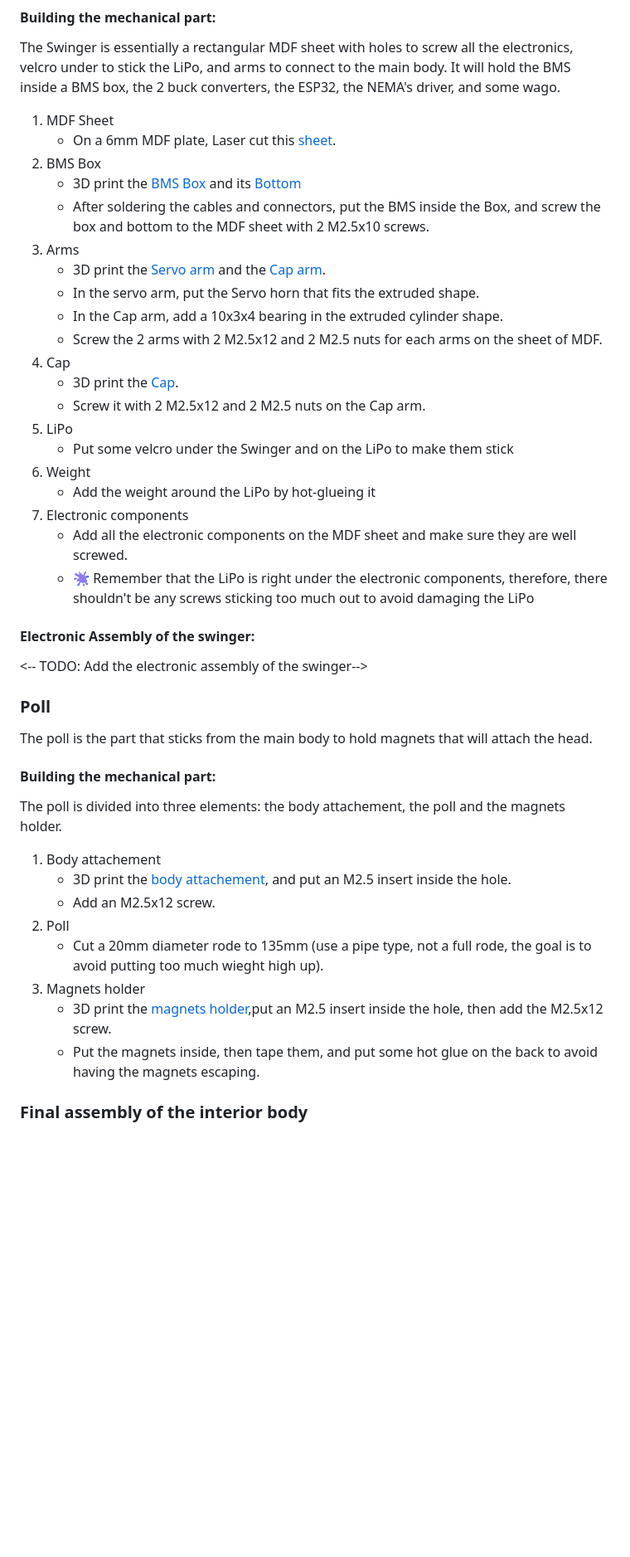
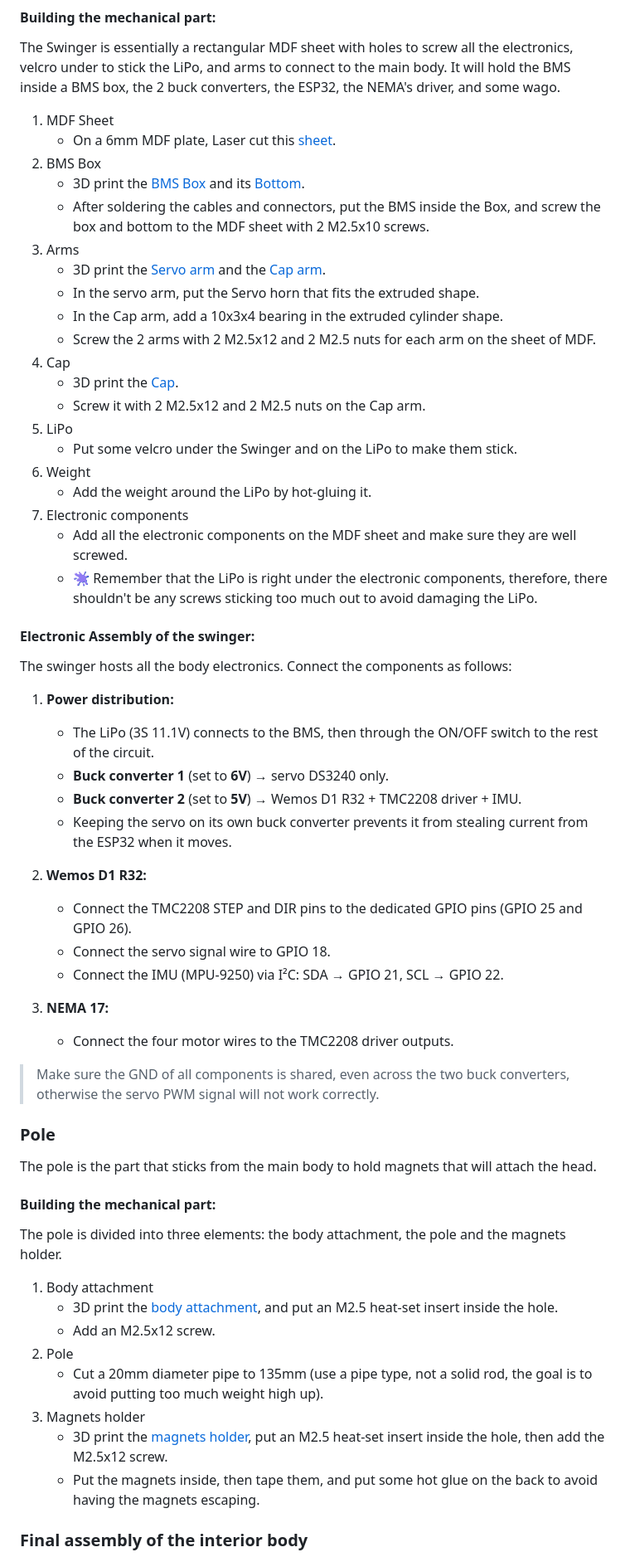
Before and after one commit to epfl-cs358/2026sp-BB-M8, a Markdown page: README.md, the part around one of its changes. Shown at 83% size. Rendered like a GitHub page; blank space fills up the shorter version.

```diff
--- a/README.md
+++ b/README.md
@@ -316,40 +313,58 @@ The Swinger is essentially a rectangular MDF sheet with holes to screw all the e
 1. MDF Sheet
    - On a 6mm MDF plate, Laser cut this [sheet](3D-Files/dxf/Swinger_Sheet.dxf).
 2. BMS Box
-   - 3D print the [BMS Box](3D-Files/stl/Swinger_BMSBoxBox.stl) and its [Bottom](3D-Files/stl/Swinger_BMSBoxBottom.stl)
+   - 3D print the [BMS Box](3D-Files/stl/Swinger_BMSBoxBox.stl) and its [Bottom](3D-Files/stl/Swinger_BMSBoxBottom.stl).
    - After soldering the cables and connectors, put the BMS inside the Box, and screw the box and bottom to the MDF sheet with 2 M2.5x10 screws.
 3. Arms
    - 3D print the [Servo arm](3D-Files/stl/Swinger_ArmServo.stl) and the [Cap arm](3D-Files/stl/Swinger_ArmBearing.stl).
    - In the servo arm, put the Servo horn that fits the extruded shape.
    - In the Cap arm, add a 10x3x4 bearing in the extruded cylinder shape.
-   - Screw the 2 arms with 2 M2.5x12 and 2 M2.5 nuts for each arms on the sheet of MDF.
+   - Screw the 2 arms with 2 M2.5x12 and 2 M2.5 nuts for each arm on the sheet of MDF.
 4. Cap
    - 3D print the [Cap](3D-Files/stl/Swinger_ArmCap.stl).
    - Screw it with 2 M2.5x12 and 2 M2.5 nuts on the Cap arm.
 5. LiPo
-   - Put some velcro under the Swinger and on the LiPo to make them stick
+   - Put some velcro under the Swinger and on the LiPo to make them stick.
 6. Weight
-   - Add the weight around the LiPo by hot-glueing it
+   - Add the weight around the LiPo by hot-gluing it.
 7. Electronic components
    - Add all the electronic components on the MDF sheet and make sure they are well screwed.
-   - 🫟 Remember that the LiPo is right under the electronic components, therefore, there shouldn't be any screws sticking too much out to avoid damaging the LiPo
+   - 🫟 Remember that the LiPo is right under the electronic components, therefore, there shouldn't be any screws sticking too much out to avoid damaging the LiPo.
 
 #### Electronic Assembly of the swinger:
-<-- TODO: Add the electronic assembly of the swinger-->
 
-### Poll
-The poll is the part that sticks from the main body to hold magnets that will attach the head.
+The swinger hosts all the body electronics. Connect the components as follows:
+
+1. **Power distribution:**
+    - The LiPo (3S 11.1V) connects to the BMS, then through the ON/OFF switch to the rest of the circuit.
+    - **Buck converter 1** (set to **6V**) → servo DS3240 only.
+    - **Buck converter 2** (set to **5V**) → Wemos D1 R32 + TMC2208 driver + IMU.
+    - Keeping the servo on its own buck converter prevents it from stealing current from the ESP32 when it moves.
+
+2. **Wemos D1 R32:**
+    - Connect the TMC2208 STEP and DIR pins to the dedicated GPIO pins (GPIO 25 and GPIO 26).
+    - Connect the servo signal wire to GPIO 18.
+    - Connect the IMU (MPU-9250) via I²C: SDA → GPIO 21, SCL → GPIO 22.
+
+3. **NEMA 17:**
+    - Connect the four motor wires to the TMC2208 driver outputs.
+
+> Make sure the GND of all components is shared, even across the two buck converters, otherwise the servo PWM signal will not work correctly.
+
+
+### Pole
+The pole is the part that sticks from the main body to hold magnets that will attach the head.
 
 #### Building the mechanical part:
-The poll is divided into three elements: the body attachement, the poll and the magnets holder.
+The pole is divided into three elements: the body attachment, the pole and the magnets holder.
 
-1. Body attachement
-   - 3D print the [body attachement](3D-Files/stl/Poll_BodyAttachement.stl), and put an M2.5 insert inside the hole.
+1. Body attachment
+   - 3D print the [body attachment](3D-Files/stl/Poll_BodyAttachement.stl), and put an M2.5 heat-set insert inside the hole.
    - Add an M2.5x12 screw.
-2. Poll
-   - Cut a 20mm diameter rode to 135mm (use a pipe type, not a full rode, the goal is to avoid putting too much wieght high up).
+2. Pole
+   - Cut a 20mm diameter pipe to 135mm (use a pipe type, not a solid rod, the goal is to avoid putting too much weight high up).
 3. Magnets holder
-   - 3D print the [magnets holder](3D-Files/stl/Poll_MagnetHolder.stl),put an M2.5 insert inside the hole, then add the M2.5x12 screw.
+   - 3D print the [magnets holder](3D-Files/stl/Poll_MagnetHolder.stl), put an M2.5 heat-set insert inside the hole, then add the M2.5x12 screw.
    - Put the magnets inside, then tape them, and put some hot glue on the back to avoid having the magnets escaping.
 
 ### Final assembly of the interior body
```
Also changed, not shown: other parts of README.md (+88 -91 lines).
